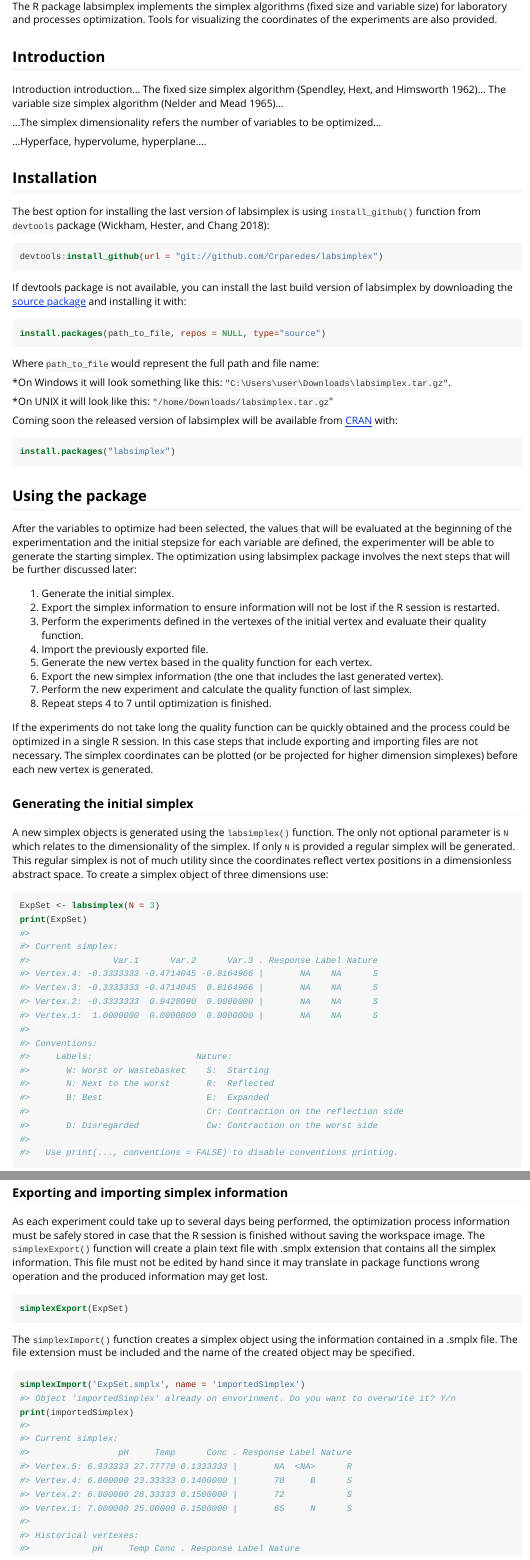
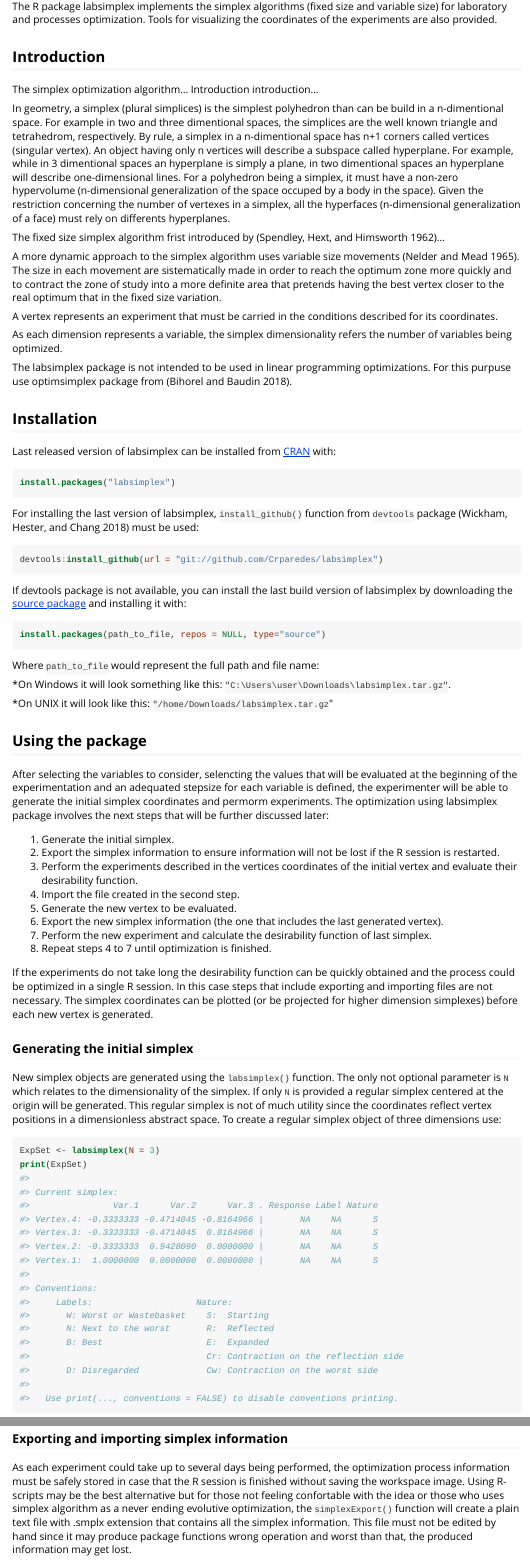
Before and after one commit to Crparedes/labsimplex, an R Markdown document (vignettes/labsimplex.Rmd): the page in a window 1100 px wide, from 160 px down, and a second part further down, joined at a grey line. The pictures show the output file vignettes/labsimplex.html that the author committed with the source, opened offline.

````diff
--- a/vignettes/labsimplex.Rmd
+++ b/vignettes/labsimplex.Rmd
@@ -65,12 +65,23 @@
   container-title: Journal of Statistical Software
   volume: 56
   URL: 'http://www.jstatsoft.org/v56/i01/'
-  DOI: x
+  DOI:
   issue: 1
   page: 1 - 56
   type: article-journal
   issued:
     year: 2014
+- id: optimsimplex
+  title: "optimsimplex: R Port of the 'Scilab' Optimsimplex Module"
+  author:
+    - family: Bihorel
+      given: Sebastien
+    - family: Baudin
+      given: Michael
+  container-title: R package version 1.0-7
+  URL: 'https://CRAN.R-project.org/package=optimsimplex'
+  issued:
+    year: 2018
 - id: XX
   title: x
   author:
@@ -103,15 +114,29 @@
 The R package labsimplex implements the simplex algorithms (fixed size and variable size) for laboratory and processes optimization. Tools for visualizing the coordinates of the experiments are also provided.
 
 ## Introduction
-Introduction introduction... The fixed size simplex algorithm [@Spendley]... The variable size simplex algorithm  [@Nelder]...
+The simplex optimization algorithm... Introduction introduction...
 
-...The simplex dimensionality refers the number of variables to be optimized...
+In geometry, a simplex (plural simplices) is the simplest polyhedron than can be build in a n-dimentional space. For example in two and three dimentional spaces, the simplices are the well known triangle and tetrahedrom, respectively. By rule, a simplex in a n-dimentional space has n+1 corners called vertices (singular vertex). An object having only n vertices will describe a subspace called hyperplane. For example, while in 3 dimentional spaces an hyperplane is simply a plane, in two dimentional spaces an hyperplane will describe one-dimensional lines. For a polyhedron being a simplex, it must have a non-zero hypervolume (n-dimensional generalization of the space occuped by a body in the space). Given the restriction concerning the number of vertexes in a simplex, all the hyperfaces (n-dimensional generalization of a face) must rely on differents hyperplanes.
 
-...Hyperface, hypervolume, hyperplane....
+The fixed size simplex algorithm frist introduced by [@Spendley]...
+
+A more dynamic approach to the simplex algorithm uses variable size movements [@Nelder]. The size in each movement are sistematically made in order to reach the optimum zone more quickly and to contract the zone of study into a more definite area that pretends having the best vertex closer to the real optimum that in the fixed size variation.
+
+A vertex represents an experiment that must be carried in the conditions described for its coordinates.
+
+As each dimension represents a variable, the simplex dimensionality refers the number of variables being optimized.
+
+The labsimplex package is not intended to be used in linear programming optimizations. For this purpuse use optimsimplex package from [@optimsimplex].
 
 ## Installation
 
-The best option for installing the last version of labsimplex is using `install_github()` function from `devtools` package [@devtools]:
+Last released version of labsimplex can be installed from [CRAN](https://CRAN.R-project.org) with:
+
+``` r
+install.packages("labsimplex")
+```
+
+For installing the last version of labsimplex, `install_github()` function from `devtools` package [@devtools] must be used:
 ``` r
 devtools:install_github(url = "git://github.com/Crparedes/labsimplex")
 ```
@@ -125,28 +150,22 @@
 
 *On UNIX it will look like this: `"/home/Downloads/labsimplex.tar.gz`"
 
-Coming soon the released version of labsimplex will be available from [CRAN](https://CRAN.R-project.org) with:
-
-``` r
-install.packages("labsimplex")
-```
-
 ## Using the package
-After the variables to optimize had been selected, the values that will be evaluated at the beginning of the experimentation and the initial stepsize for each variable are defined, the experimenter will be able to generate the starting simplex. The optimization using labsimplex package involves the next steps that will be further discussed later:
+After selecting the variables to consider, selencting the values that will be evaluated at the beginning of the experimentation and an adequated stepsize for each variable is defined, the experimenter will be able to generate the initial simplex coordinates and permorm experiments. The optimization using labsimplex package involves the next steps that will be further discussed later:
 
 1. Generate the initial simplex.
 2. Export the simplex information to ensure information will not be lost if the R session is restarted.
-3. Perform the experiments defined in the vertices of the initial vertex and evaluate their quality function.
-4. Import the previously exported file.
-5. Generate the new vertex based in the quality function for each vertex.
+3. Perform the experiments described in the vertices coordinates of the initial vertex and evaluate their desirability function.
+4. Import the file created in the second step.
+5. Generate the new vertex to be evaluated.
 6. Export the new simplex information (the one that includes the last generated vertex).
-7. Perform the new experiment and calculate the quality function of last simplex.
+7. Perform the new experiment and calculate the desirability function of last simplex.
 8. Repeat steps 4 to 7 until optimization is finished.
 
-If the experiments do not take long the quality function can be quickly obtained and the process could be optimized in a single R session. In this case steps that include exporting and importing files are not necessary. The simplex coordinates can be plotted (or be projected for higher dimension simplexes) before each new vertex is generated.
+If the experiments do not take long the desirability function can be quickly obtained and the process could be optimized in a single R session. In this case steps that include exporting and importing files are not necessary. The simplex coordinates can be plotted (or be projected for higher dimension simplexes) before each new vertex is generated.
 
 ### Generating the initial simplex
-A new simplex objects is generated using the `labsimplex()` function. The only not optional parameter is `N` which relates to the dimensionality of the simplex. If only `N` is provided a regular simplex will be generated. This regular simplex is not of much utility since the coordinates reflect vertex positions in a dimensionless abstract space. To create a simplex object of three dimensions use:
+New simplex objects are generated using the `labsimplex()` function. The only not optional parameter is `N` which relates to the dimensionality of the simplex. If only `N` is provided a regular simplex centered at the origin will be generated. This regular simplex is not of much utility since the coordinates reflect vertex positions in a dimensionless abstract space. To create a regular simplex object of three dimensions use:
 ```{r Nprov}
 ExpSet <- labsimplex(N = 3)
 print(ExpSet)
@@ -247,6 +266,6 @@
 
 ### Exporting and importing simplex information
-As each experiment could take up to several days being performed, the optimization process information must be safely stored in case that the R session is finished without saving the workspace image. The `simplexExport()` function will create a plain text file with .smplx extension that contains all the simplex information. This file must not be edited by hand since it may translate in package functions wrong operation and the produced information may get lost.
+As each experiment could take up to several days being performed, the optimization process information must be safely stored in case that the R session is finished without saving the workspace image. Using R-scripts may be the best alternative but for those not feeling confortable with the idea or those who uses simplex algorithm as a never ending evolutive optimization, the `simplexExport()` function will create a plain text file with .smplx extension that contains all the simplex information. This file must not be edited by hand since it may produce package functions wrong operation and worst than that, the produced information may get lost.
 
 ```{r export}
 simplexExport(ExpSet)
````
Also changed, not shown: R/empiricalSurface.R (added, +20 -0 lines), R/generateVertex.R (+1 -0 lines), vignettes/labsimplex.html, vignettes/labsimplex.Rmd (30 more changed lines).
